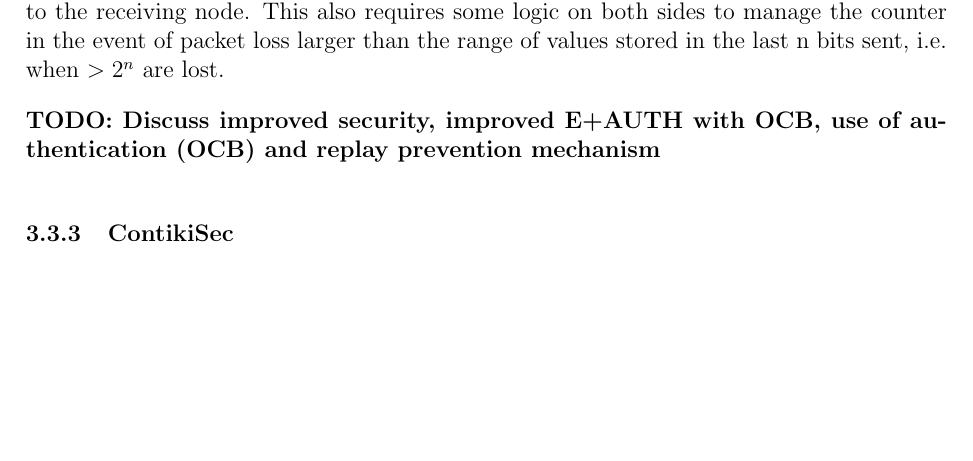
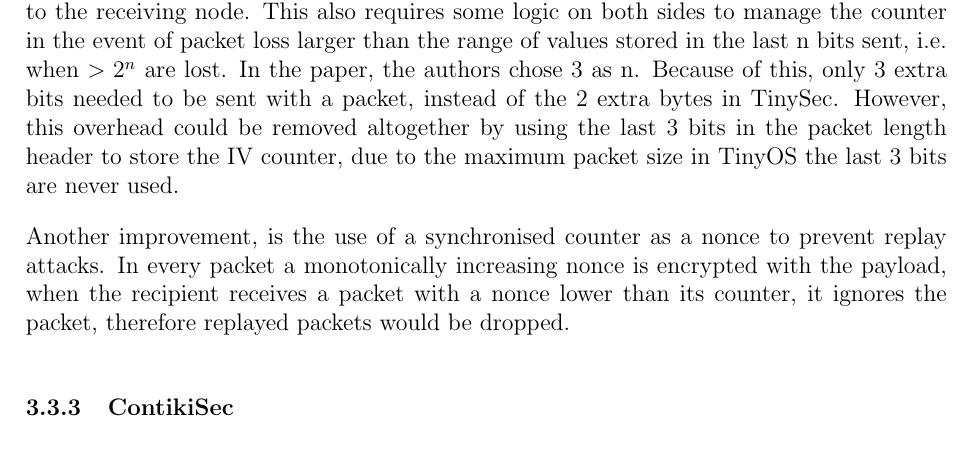
Before and after one commit to drFerg/MSci_Work, a LaTeX document (proposal/mprop.tex, which reads proposal/litreview/minisec.tex): part of page 10 of 14, cut so that both start at the same text, the shorter picture padded with empty space. Compiled offline with pdfLaTeX.

Commit message:
Added more stuff to minsec summary

```diff
--- a/proposal/litreview/minisec.tex
+++ b/proposal/litreview/minisec.tex
@@ -1,8 +1,7 @@
 MiniSec was created to tackle several problems apparent in the then current WSN security protocols, TinySec and Zigbee. The pre-cursor to MiniSec, TinySec, received much attention and use due to its power and resource efficient security implementation, but because of limited authentication and no replay prevention the overall security of it was deemed insufficient to protect a WSN. A commercial alternative, Zigbee, exhibits significantly higher security, but does so at the cost of high energy consumption. MiniSec was designed to find the middle-ground between the two, increasing security whilst remaining energy efficient.
-
 
 In contrast to TinySec, for its encryption mode of operation, MiniSec uses Offset Code Book. Unlike cipher block chaining (CBC) which requires two passes to provide both encryption and authentication, OCB provides both in only one pass over the data. This one pass also performs faster that CBC's two passes and only requires one key for operation, thus making it more appropriate for a constrained device in terms of power and storage.
 
-MiniSec also differs from TinySec by reducing the size of the IV counter sent in a packet, yet managing to increase the size of the IV so that it wraps less often. This is achieved by storing some state about the IV counter locally and only transmitting the last n bits of it to the receiving node. This also requires some logic on both sides to manage the counter in the event of packet loss larger than the range of values stored in the last n bits sent, i.e. when $>2^n$ are lost.
+MiniSec also differs from TinySec by reducing the size of the IV counter sent in a packet, yet managing to increase the size of the IV so that it wraps less often. This is achieved by storing some state about the IV counter locally and only transmitting the last n bits of it to the receiving node. This also requires some logic on both sides to manage the counter in the event of packet loss larger than the range of values stored in the last n bits sent, i.e. when $>2^n$ are lost. In the paper, the authors chose 3 as n. Because of this, only 3 extra bits needed to be sent with a packet, instead of the 2 extra bytes in TinySec. However, this overhead could be removed altogether by using the last 3 bits in the packet length header to store the IV counter, due to the maximum packet size in TinyOS the last 3 bits are never used.
 
-\textbf{TODO: Discuss improved security, improved E+AUTH with OCB, use of authentication (OCB) and replay prevention mechanism}
+Another improvement, is the use of a synchronised counter as a nonce to prevent replay attacks. In every packet a monotonically increasing nonce is encrypted with the payload, when the recipient receives a packet with a nonce lower than its counter, it ignores the packet, therefore replayed packets would be dropped.
```
Also changed, not shown: proposal/mprop.pdf.
